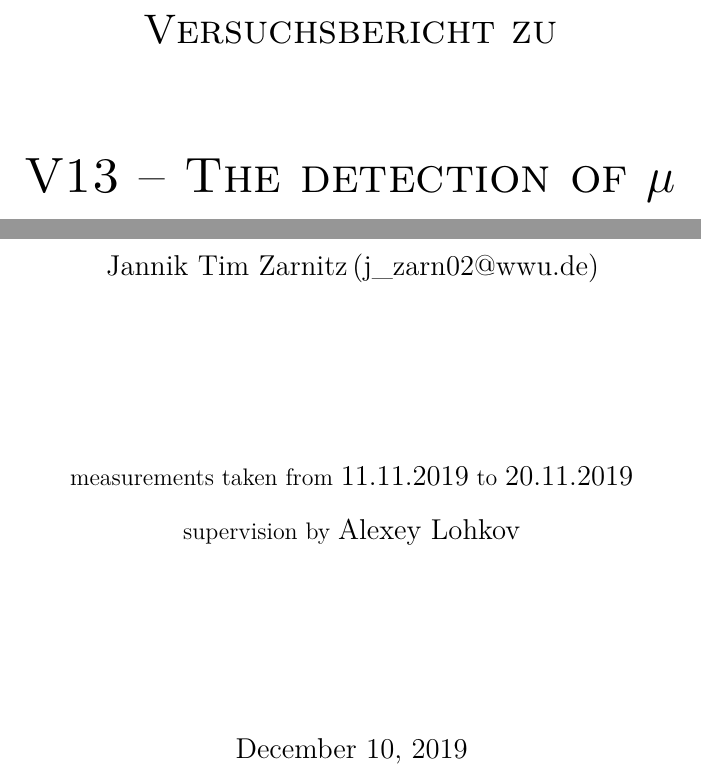
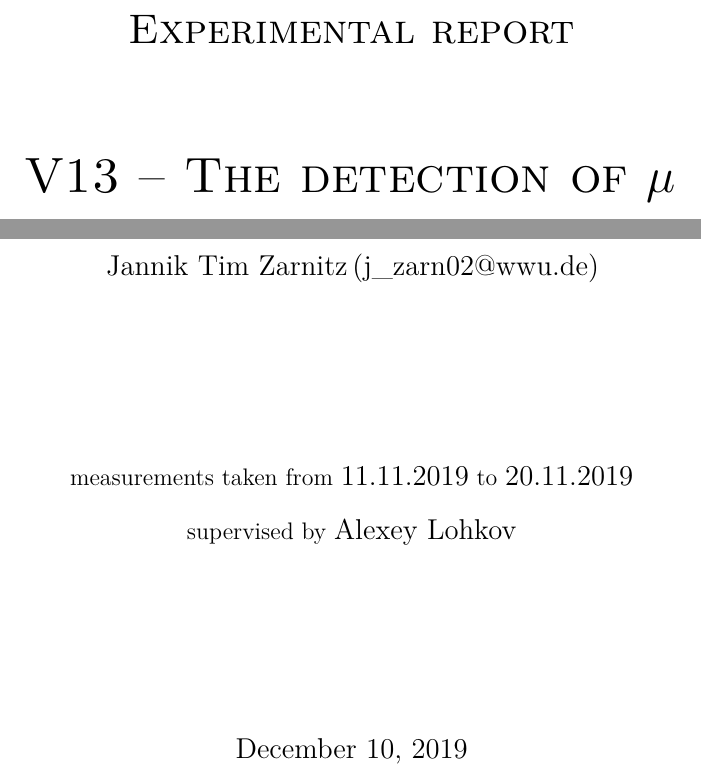
Before and after one commit to dfb159/expKP, a LaTeX document (V13-NachweisVonMyonen/Ma-A-06_NachweisVonMyonen_11.11.2019.tex, which reads V13-NachweisVonMyonen/tex/05_Titelseite.tex): two parts of page 1 of 22, joined at a grey line, cut at the place of the change. Compiled offline with pdfLaTeX.

Commit message:
[V13] Bericht fertig mit Titelseite :D

```diff
--- a/V13-NachweisVonMyonen/tex/05_Titelseite.tex
+++ b/V13-NachweisVonMyonen/tex/05_Titelseite.tex
@@ -12,7 +12,7 @@
 
 \begin{titlepage}
 	\centering
-	{\scshape\LARGE Versuchsbericht zu \par}
+	{\scshape\LARGE Experimental report \par}
 	\vspace{1cm}
 	{\scshape\huge \varNum {} -- \varName\par}
 	\vspace{2.5cm}
@@ -23,7 +23,7 @@
 	{\large \varNameC \,(\varEmailC) \par}
 	\vfill
 	measurements taken from {\large \varDatumA} to {\large \varDatumB}\par
-	{supervision by \large \varBetreuer}
+	{supervised by \large \varBetreuer}
 	\vfill
 	{\large \today\par}
 \end{titlepage}
```
